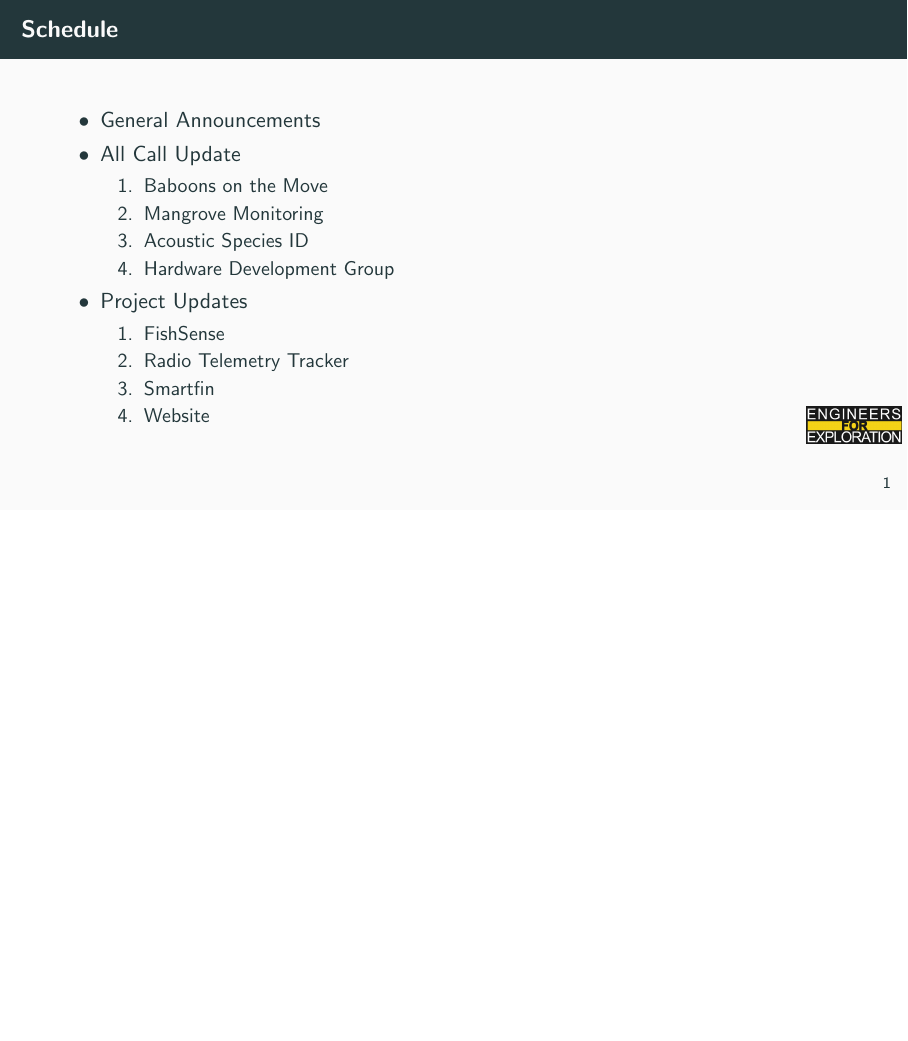
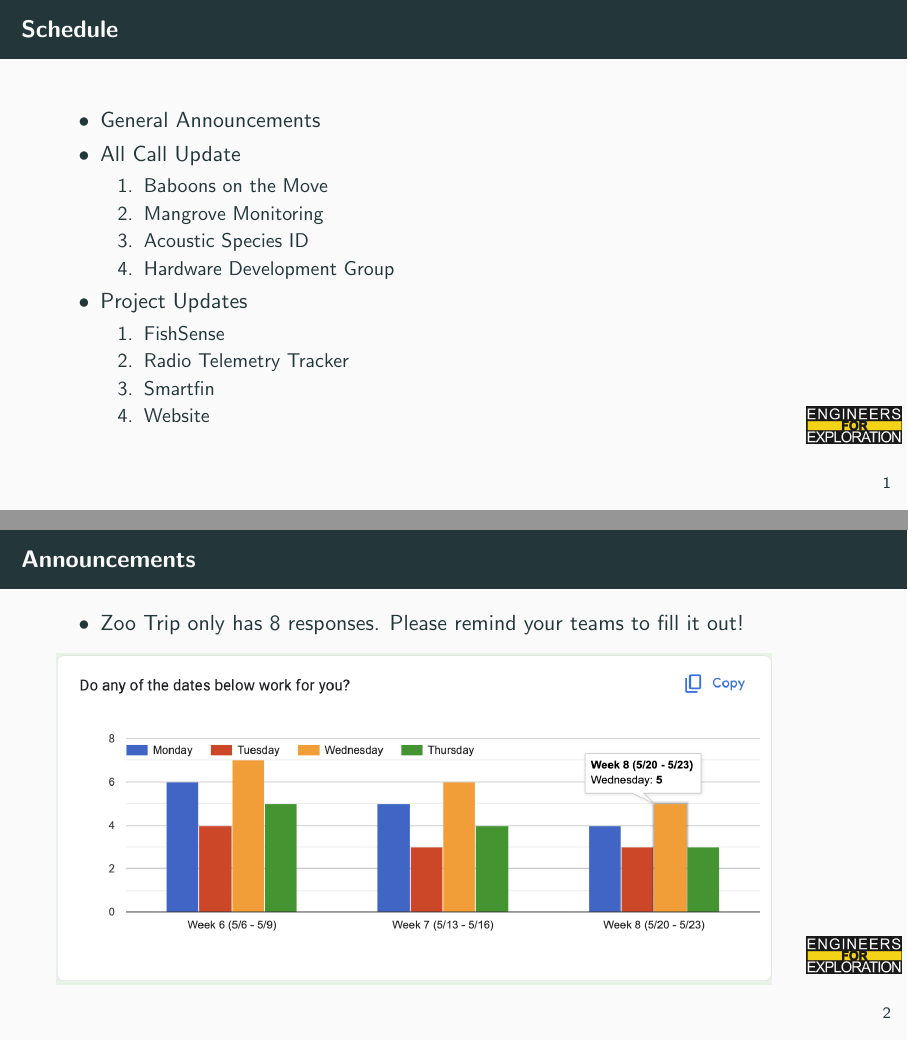
Before and after one commit to UCSD-E4E/weekly_presentations, LaTeX slides (presentation.tex, which reads announcements.tex): page 2 of 8 before the commit and pages 2 and 3 of 9 after it, the two joined at a grey line, the shorter picture padded with empty space. Compiled offline with pdfLaTeX.

Commit message:
feat: added zoo trip announcements

```diff
--- a/announcements.tex
+++ b/announcements.tex
@@ -4,3 +4,10 @@
 %         \item
 %     \end{itemize}
 % \end{frame}
+
+\begin{frame}{Announcements}
+    \begin{itemize}
+        \item Zoo Trip only has 8 responses. Please remind your teams to fill it out!
+    \end{itemize}
+    \includegraphics[width=0.9\textwidth]{images/ZooTripResponses.png}
+\end{frame}
```
Also changed, not shown: images/ZooTripResponses.png (added).
